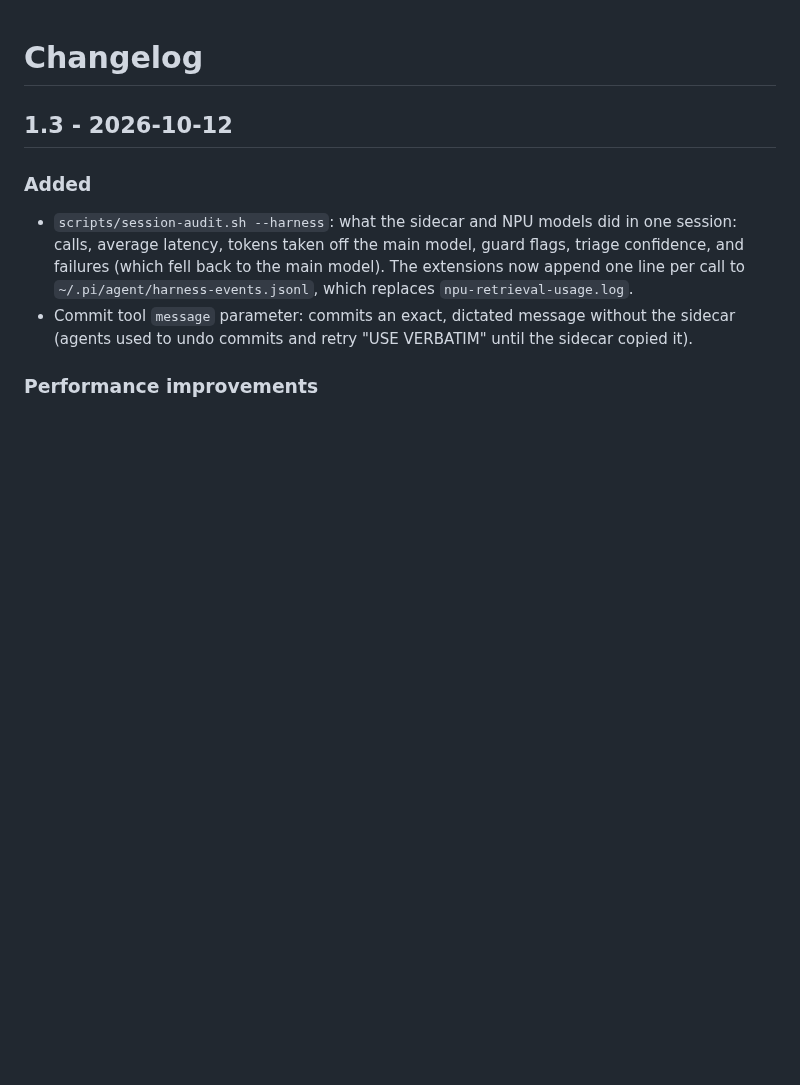
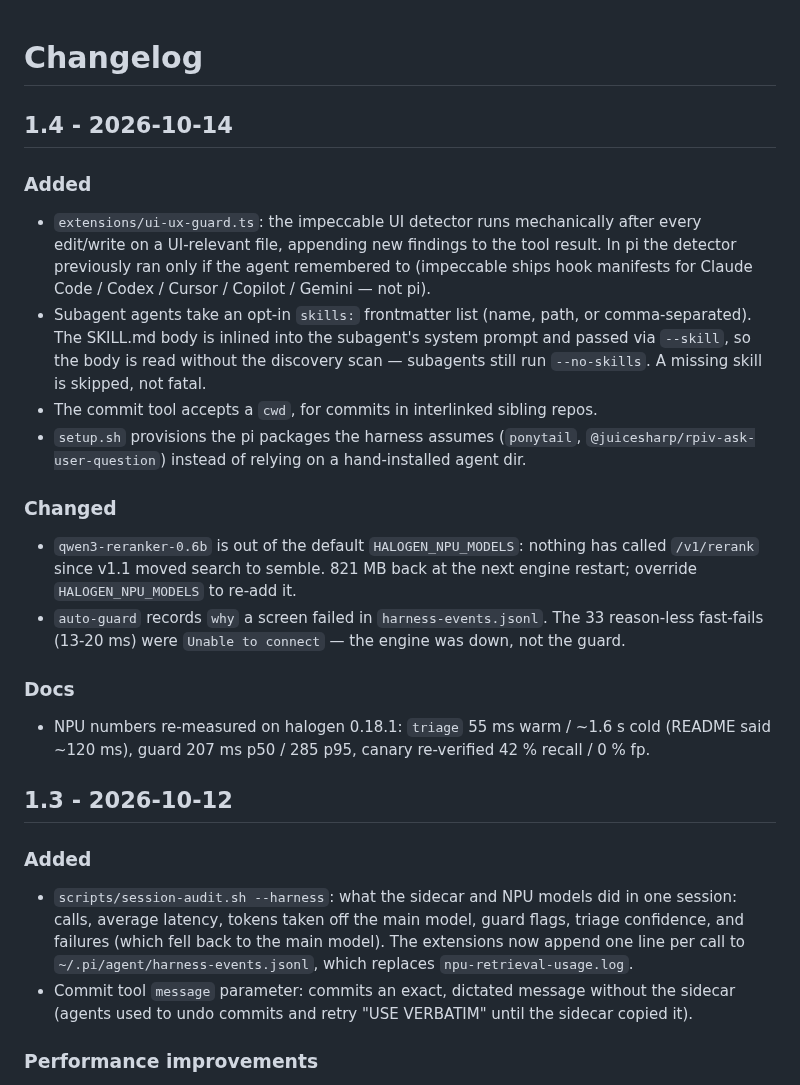
Before and after one commit to aic0d3r/qwen38-strix-halo-harness, a Markdown page: CHANGELOG.md, the part around the change. Drawn GitHub-style; blank space fills up the shorter version.

Commit message:
release: v1.4

```diff
--- a/CHANGELOG.md
+++ b/CHANGELOG.md
@@ -1,4 +1,30 @@
 # Changelog
+
+## 1.4 - 2026-10-14
+
+### Added
+- `extensions/ui-ux-guard.ts`: the impeccable UI detector runs mechanically after every
+  edit/write on a UI-relevant file, appending new findings to the tool result. In pi the
+  detector previously ran only if the agent remembered to (impeccable ships hook manifests
+  for Claude Code / Codex / Cursor / Copilot / Gemini — not pi).
+- Subagent agents take an opt-in `skills:` frontmatter list (name, path, or comma-separated).
+  The SKILL.md body is inlined into the subagent's system prompt and passed via `--skill`,
+  so the body is read without the discovery scan — subagents still run `--no-skills`.
+  A missing skill is skipped, not fatal.
+- The commit tool accepts a `cwd`, for commits in interlinked sibling repos.
+- `setup.sh` provisions the pi packages the harness assumes (`ponytail`,
+  `@juicesharp/rpiv-ask-user-question`) instead of relying on a hand-installed agent dir.
+
+### Changed
+- `qwen3-reranker-0.6b` is out of the default `HALOGEN_NPU_MODELS`: nothing has called
+  `/v1/rerank` since v1.1 moved search to semble. 821 MB back at the next engine restart;
+  override `HALOGEN_NPU_MODELS` to re-add it.
+- `auto-guard` records `why` a screen failed in `harness-events.jsonl`. The 33 reason-less
+  fast-fails (13-20 ms) were `Unable to connect` — the engine was down, not the guard.
+
+### Docs
+- NPU numbers re-measured on halogen 0.18.1: `triage` 55 ms warm / ~1.6 s cold (README said
+  ~120 ms), guard 207 ms p50 / 285 p95, canary re-verified 42 % recall / 0 % fp.
 
 ## 1.3 - 2026-10-12
 
```
Also changed, not shown: README.md (+1 -1 lines).
